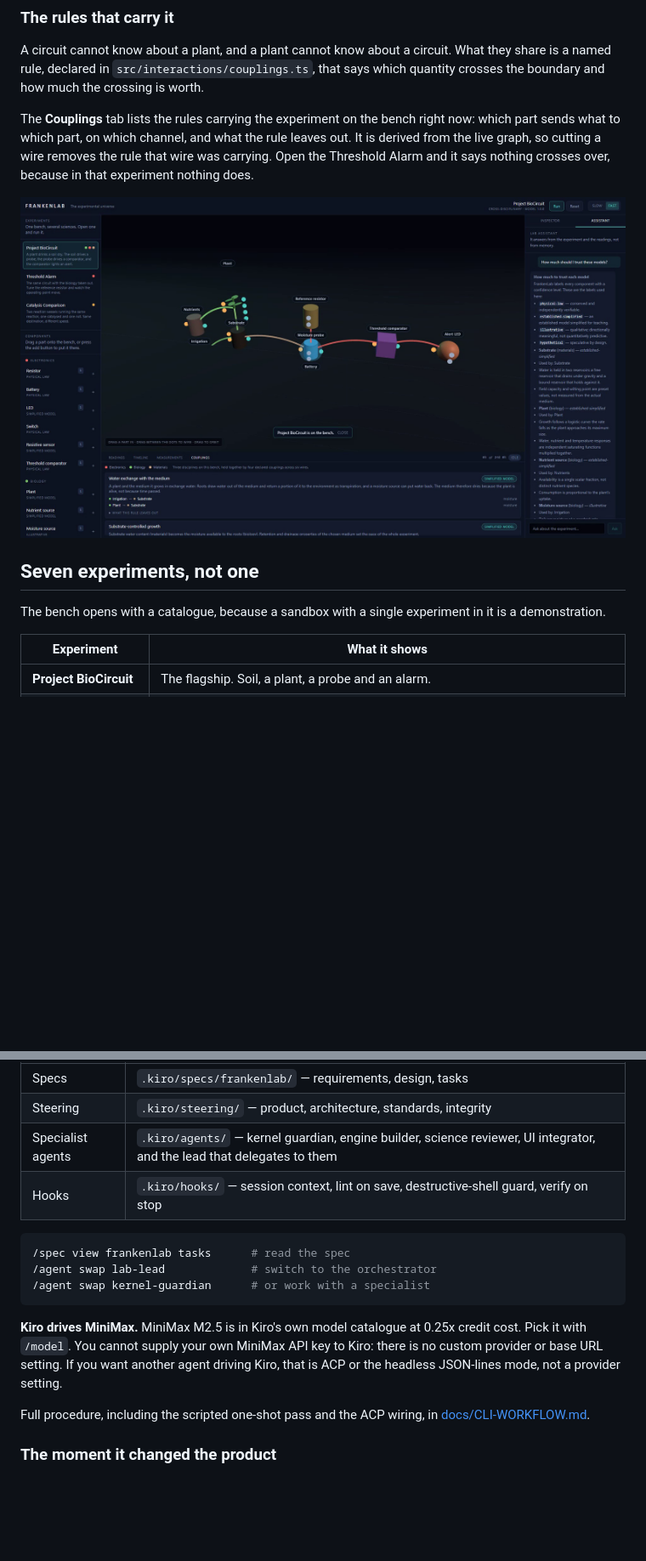
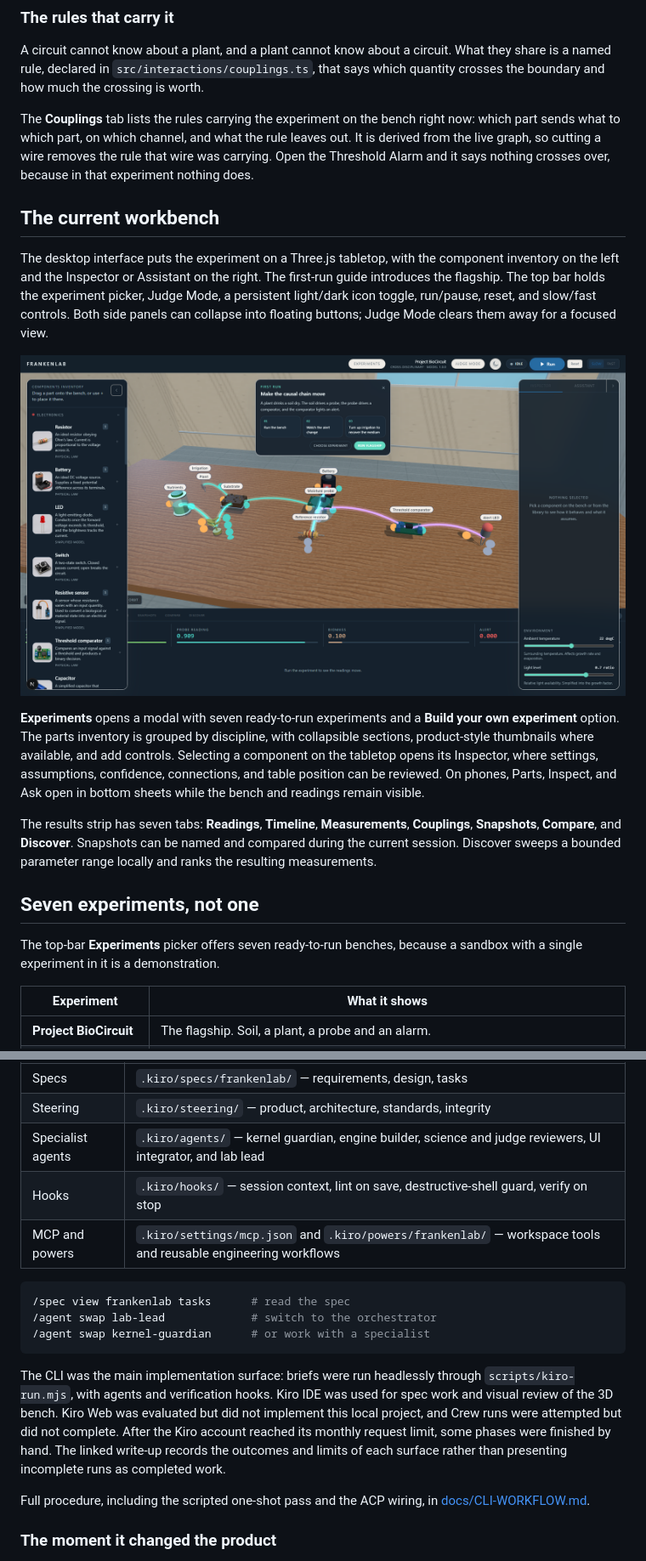
Before and after one commit to wescosmic/frankenlab, a Markdown page: README.md, 2 parts joined by grey strips. Shown at 85% size. GitHub-like rendering; pictures changed too: docs/images/workbench-current.png (added); blank space fills up the shorter version.

Commit message:
docs: refresh README for current FrankenLab UI

````diff
--- a/README.md
+++ b/README.md
@@ -78,12 +74,34 @@ rule leaves out. It is derived from the live graph, so cutting a wire removes
 the rule that wire was carrying. Open the Threshold Alarm and it says nothing
 crosses over, because in that experiment nothing does.
 
-![The couplings panel, listing the declared rules carrying the flagship](docs/images/couplings.png)
+## The current workbench
+
+The desktop interface puts the experiment on a Three.js tabletop, with the
+component inventory on the left and the Inspector or Assistant on the right.
+The first-run guide introduces the flagship. The top bar holds the experiment
+picker, Judge Mode, a persistent light/dark icon toggle, run/pause, reset, and
+slow/fast controls. Both side panels can collapse into floating buttons; Judge
+Mode clears them away for a focused view.
+
+![Current FrankenLab workbench with the component inventory, first-run guide, inspector, and run controls](docs/images/workbench-current.png)
+
+**Experiments** opens a modal with seven ready-to-run experiments and a
+**Build your own experiment** option. The parts inventory is grouped by
+discipline, with collapsible sections, product-style thumbnails where
+available, and add controls. Selecting a component on the tabletop opens its
+Inspector, where settings, assumptions, confidence, connections, and table
+position can be reviewed. On phones, Parts, Inspect, and Ask open in bottom
+sheets while the bench and readings remain visible.
+
+The results strip has seven tabs: **Readings**, **Timeline**,
+**Measurements**, **Couplings**, **Snapshots**, **Compare**, and **Discover**.
+Snapshots can be named and compared during the current session. Discover
+sweeps a bounded parameter range locally and ranks the resulting measurements.
 
 ## Seven experiments, not one
 
-The bench opens with a catalogue, because a sandbox with a single experiment
-in it is a demonstration.
+The top-bar **Experiments** picker offers seven ready-to-run benches, because
+a sandbox with a single experiment in it is a demonstration.
 
 | Experiment | What it shows |
 | ---------- | ------------- |
@@ -244,8 +260,9 @@ skills in `.kiro/` will load.
 | ------------------- | --------------------------------------------------------- |
 | Specs               | `.kiro/specs/frankenlab/` — requirements, design, tasks     |
 | Steering            | `.kiro/steering/` — product, architecture, standards, integrity |
-| Specialist agents   | `.kiro/agents/` — kernel guardian, engine builder, science reviewer, UI integrator, and the lead that delegates to them |
+| Specialist agents   | `.kiro/agents/` — kernel guardian, engine builder, science and judge reviewers, UI integrator, and lab lead |
 | Hooks               | `.kiro/hooks/` — session context, lint on save, destructive-shell guard, verify on stop |
+| MCP and powers      | `.kiro/settings/mcp.json` and `.kiro/powers/frankenlab/` — workspace tools and reusable engineering workflows |
 
 ```bash
 /spec view frankenlab tasks      # read the spec
@@ -253,11 +270,14 @@ skills in `.kiro/` will load.
 /agent swap kernel-guardian      # or work with a specialist
 ```
 
-**Kiro drives MiniMax.** MiniMax M2.5 is in Kiro's own model catalogue at
-0.25x credit cost. Pick it with `/model`. You cannot supply your own MiniMax
-API key to Kiro: there is no custom provider or base URL setting. If you want
-another agent driving Kiro, that is ACP or the headless JSON-lines mode, not a
-provider setting.
+The CLI was the main implementation surface: briefs were run headlessly
+through `scripts/kiro-run.mjs`, with agents and verification hooks. Kiro IDE
+was used for spec work and visual review of the 3D bench. Kiro Web was
+evaluated but did not implement this local project, and Crew runs were
+attempted but did not complete. After the Kiro account reached its monthly
+request limit, some phases were finished by hand. The linked write-up records
+the outcomes and limits of each surface rather than presenting incomplete
+runs as completed work.
 
 Full procedure, including the scripted one-shot pass and the ACP wiring, in
 [docs/CLI-WORKFLOW.md](docs/CLI-WORKFLOW.md).
````
Also changed, not shown: other parts of README.md (+51 -54 lines), 1 other file.
